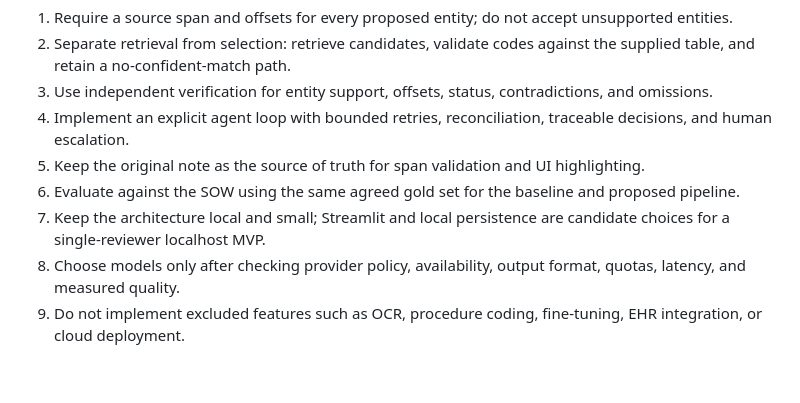
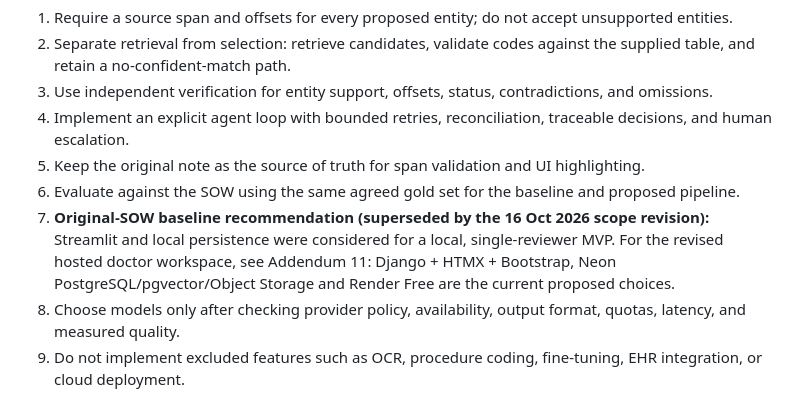
Before and after one commit to krupashetty004/clinical-note-extraction-agent, a Markdown page: docs/market-research.md, the part around the change. Rendered like a GitHub page; blank space fills up the shorter version.

Commit message:
docs: mark original Streamlit recommendation as superseded

```diff
--- a/docs/market-research.md
+++ b/docs/market-research.md
@@ -218,7 +218,7 @@ These studies inform the design; their results are not predictions for this MVP.
 4. Implement an explicit agent loop with bounded retries, reconciliation, traceable decisions, and human escalation.
 5. Keep the original note as the source of truth for span validation and UI highlighting.
 6. Evaluate against the SOW using the same agreed gold set for the baseline and proposed pipeline.
-7. Keep the architecture local and small; Streamlit and local persistence are candidate choices for a single-reviewer localhost MVP.
+7. **Original-SOW baseline recommendation (superseded by the 16 Oct 2026 scope revision):** Streamlit and local persistence were considered for a local, single-reviewer MVP. For the revised hosted doctor workspace, see Addendum 11: Django + HTMX + Bootstrap, Neon PostgreSQL/pgvector/Object Storage and Render Free are the current proposed choices.
 8. Choose models only after checking provider policy, availability, output format, quotas, latency, and measured quality.
 9. Do not implement excluded features such as OCR, procedure coding, fine-tuning, EHR integration, or cloud deployment.
 
```
